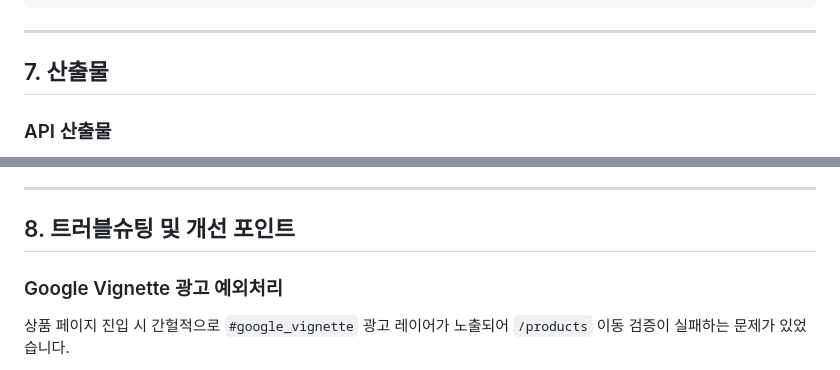
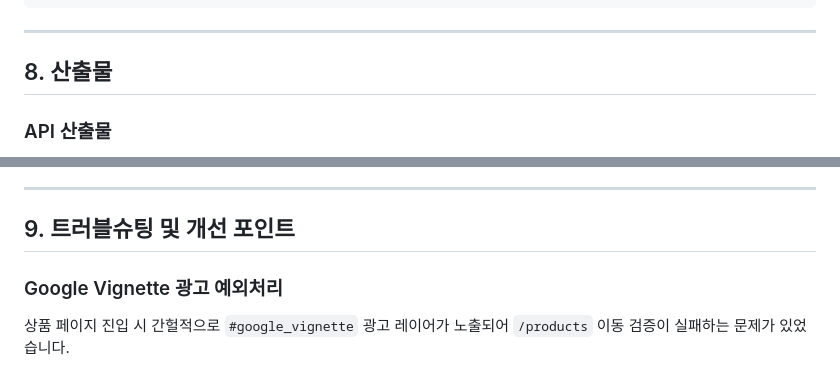
Before and after one commit to Eden0316/AutomationExercise, a Markdown page: README.md, 2 parts joined by grey strips. Rendered like a GitHub page.

```diff
--- a/README.md
+++ b/README.md
@@ -198,7 +216,7 @@ npx playwright test tests/05_e2e/01_user-purchase-lite.e2e.spec.js --headed
 
 ---
 
-## 7. 산출물
+## 8. 산출물
 
 ### API 산출물
 
@@ -232,7 +250,7 @@ playwright/reports/logs/playwright_cli_YYMMDD_HHMMSS.log
 
 ---
 
-## 8. 트러블슈팅 및 개선 포인트
+## 9. 트러블슈팅 및 개선 포인트
 
 ### Google Vignette 광고 예외처리
 
```
Also changed, not shown: other parts of README.md (+21 -3 lines).
